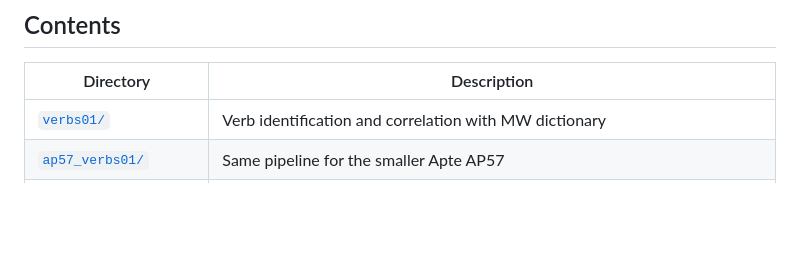
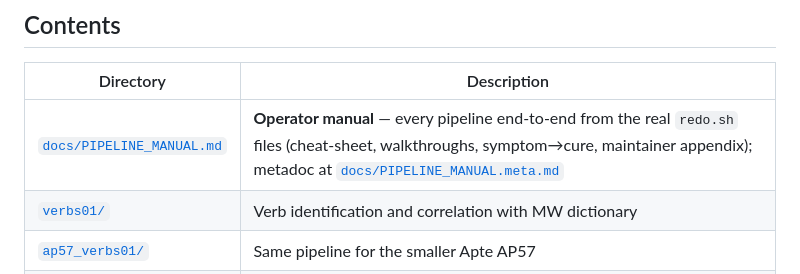
Before and after one commit to sanskrit-lexicon/AP90, a Markdown page: README.md, the part around the change. Drawn GitHub-style; blank space fills up the shorter version.

```diff
--- a/README.md
+++ b/README.md
@@ -26,6 +26,7 @@ lists, and per-issue working files for the 27 tracked corrections.
 
 | Directory | Description |
 |---|---|
+| [`docs/PIPELINE_MANUAL.md`](https://github.com/sanskrit-lexicon/AP90/blob/master/docs/PIPELINE_MANUAL.md) | **Operator manual** — every pipeline end-to-end from the real `redo.sh` files (cheat-sheet, walkthroughs, symptom→cure, maintainer appendix); metadoc at [`docs/PIPELINE_MANUAL.meta.md`](https://github.com/sanskrit-lexicon/AP90/blob/master/docs/PIPELINE_MANUAL.meta.md) |
 | [`verbs01/`](https://github.com/sanskrit-lexicon/AP90/tree/master/verbs01) | Verb identification and correlation with MW dictionary |
 | [`ap57_verbs01/`](https://github.com/sanskrit-lexicon/AP90/tree/master/ap57_verbs01) | Same pipeline for the smaller Apte AP57 |
 | [`markup/abls/`](https://github.com/sanskrit-lexicon/AP90/tree/master/markup/abls) | Literary source (`<ls>`) abbreviation markup — round 1 |
```
Also changed, not shown: docs/PIPELINE_MANUAL.md (added, +325 -0 lines), docs/PIPELINE_MANUAL.meta.md (added, +84 -0 lines).
